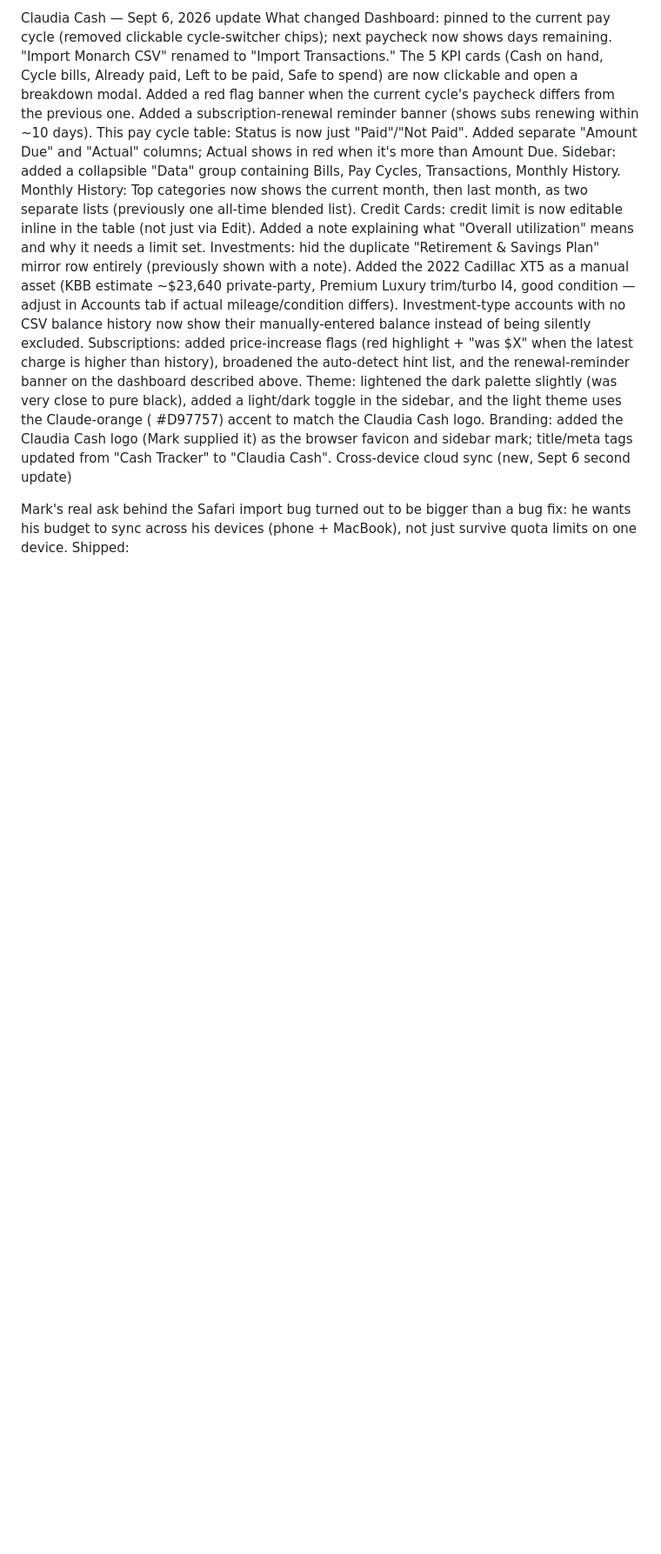
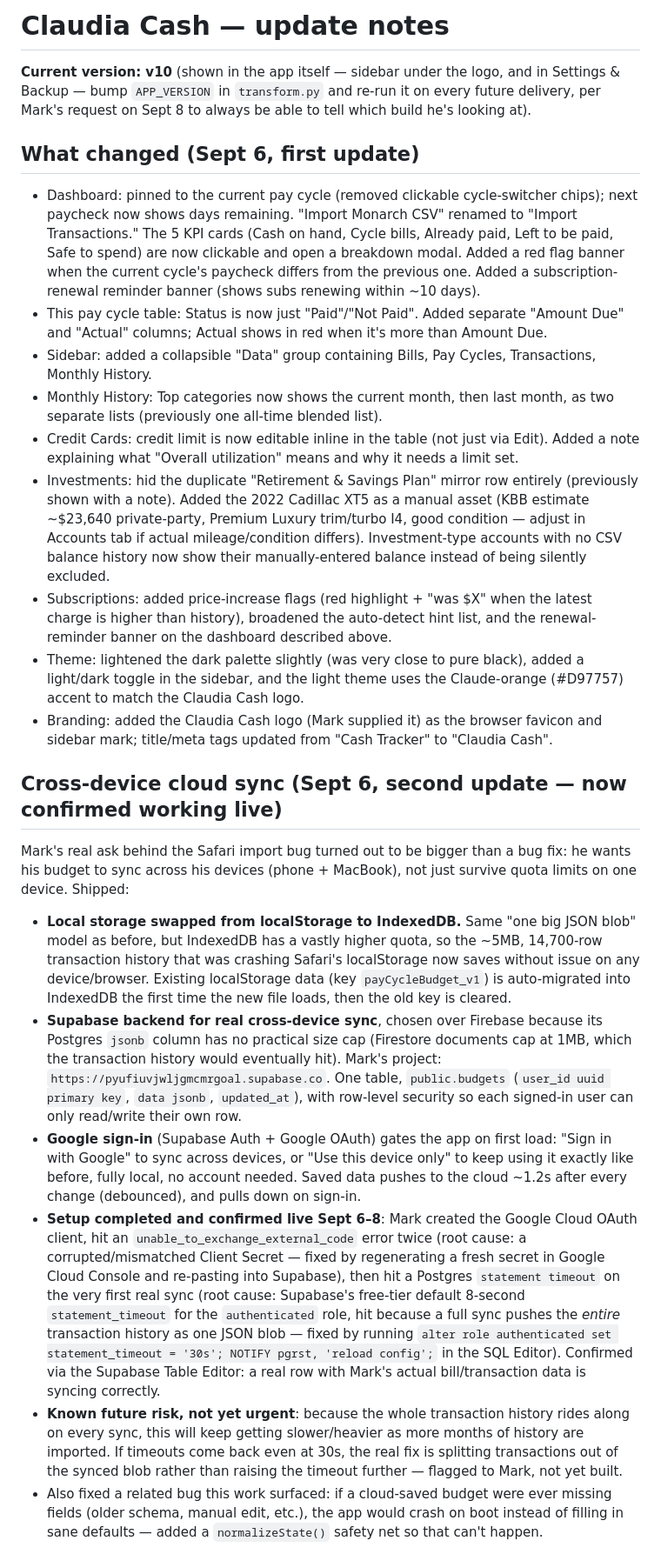
Before and after one commit to markmitchell71-wq/Claudia-Cash, a Markdown page: README.md, the part around one of its changes. Shown at 87% size. Rendered like a GitHub page; blank space fills up the shorter version.

```diff
--- a/README.md
+++ b/README.md
@@ -1,16 +1,24 @@
-Claudia Cash — Sept 6, 2026 update
-What changed
-Dashboard: pinned to the current pay cycle (removed clickable cycle-switcher chips); next paycheck now shows days remaining. "Import Monarch CSV" renamed to "Import Transactions." The 5 KPI cards (Cash on hand, Cycle bills, Already paid, Left to be paid, Safe to spend) are now clickable and open a breakdown modal. Added a red flag banner when the current cycle's paycheck differs from the previous one. Added a subscription-renewal reminder banner (shows subs renewing within ~10 days).
-This pay cycle table: Status is now just "Paid"/"Not Paid". Added separate "Amount Due" and "Actual" columns; Actual shows in red when it's more than Amount Due.
-Sidebar: added a collapsible "Data" group containing Bills, Pay Cycles, Transactions, Monthly History.
-Monthly History: Top categories now shows the current month, then last month, as two separate lists (previously one all-time blended list).
-Credit Cards: credit limit is now editable inline in the table (not just via Edit). Added a note explaining what "Overall utilization" means and why it needs a limit set.
-Investments: hid the duplicate "Retirement & Savings Plan" mirror row entirely (previously shown with a note). Added the 2022 Cadillac XT5 as a manual asset (KBB estimate ~$23,640 private-party, Premium Luxury trim/turbo I4, good condition — adjust in Accounts tab if actual mileage/condition differs). Investment-type accounts with no CSV balance history now show their manually-entered balance instead of being silently excluded.
-Subscriptions: added price-increase flags (red highlight + "was $X" when the latest charge is higher than history), broadened the auto-detect hint list, and the renewal-reminder banner on the dashboard described above.
-Theme: lightened the dark palette slightly (was very close to pure black), added a light/dark toggle in the sidebar, and the light theme uses the Claude-orange (
-#D97757) accent to match the Claudia Cash logo.
-Branding: added the Claudia Cash logo (Mark supplied it) as the browser favicon and sidebar mark; title/meta tags updated from "Cash Tracker" to "Claudia Cash".
-Cross-device cloud sync (new, Sept 6 second update)
+# Claudia Cash — update notes
 
+**Current version: v10** (shown in the app itself — sidebar under the logo, and in Settings & Backup — bump `APP_VERSION` in `transform.py` and re-run it on every future delivery, per Mark's request on Sept 8 to always be able to tell which build he's looking at).
+
+## What changed (Sept 6, first update)
+- Dashboard: pinned to the current pay cycle (removed clickable cycle-switcher chips); next paycheck now shows days remaining. "Import Monarch CSV" renamed to "Import Transactions." The 5 KPI cards (Cash on hand, Cycle bills, Already paid, Left to be paid, Safe to spend) are now clickable and open a breakdown modal. Added a red flag banner when the current cycle's paycheck differs from the previous one. Added a subscription-renewal reminder banner (shows subs renewing within ~10 days).
+- This pay cycle table: Status is now just "Paid"/"Not Paid". Added separate "Amount Due" and "Actual" columns; Actual shows in red when it's more than Amount Due.
+- Sidebar: added a collapsible "Data" group containing Bills, Pay Cycles, Transactions, Monthly History.
+- Monthly History: Top categories now shows the current month, then last month, as two separate lists (previously one all-time blended list).
+- Credit Cards: credit limit is now editable inline in the table (not just via Edit). Added a note explaining what "Overall utilization" means and why it needs a limit set.
+- Investments: hid the duplicate "Retirement & Savings Plan" mirror row entirely (previously shown with a note). Added the 2022 Cadillac XT5 as a manual asset (KBB estimate ~$23,640 private-party, Premium Luxury trim/turbo I4, good condition — adjust in Accounts tab if actual mileage/condition differs). Investment-type accounts with no CSV balance history now show their manually-entered balance instead of being silently excluded.
+- Subscriptions: added price-increase flags (red highlight + "was $X" when the latest charge is higher than history), broadened the auto-detect hint list, and the renewal-reminder banner on the dashboard described above.
+- Theme: lightened the dark palette slightly (was very close to pure black), added a light/dark toggle in the sidebar, and the light theme uses the Claude-orange (#D97757) accent to match the Claudia Cash logo.
+- Branding: added the Claudia Cash logo (Mark supplied it) as the browser favicon and sidebar mark; title/meta tags updated from "Cash Tracker" to "Claudia Cash".
+
+## Cross-device cloud sync (Sept 6, second update — now confirmed working live)
 Mark's real ask behind the Safari import bug turned out to be bigger than a bug fix: he wants his budget to sync across his devices (phone + MacBook), not just survive quota limits on one device. Shipped:
+- **Local storage swapped from localStorage to IndexedDB.** Same "one big JSON blob" model as before, but IndexedDB has a vastly higher quota, so the ~5MB, 14,700-row transaction history that was crashing Safari's localStorage now saves without issue on any device/browser. Existing localStorage data (key `payCycleBudget_v1`) is auto-migrated into IndexedDB the first time the new file loads, then the old key is cleared.
+- **Supabase backend for real cross-device sync**, chosen over Firebase because its Postgres `jsonb` column has no practical size cap (Firestore documents cap at 1MB, which the transaction history would eventually hit). Mark's project: `https://pyufiuvjwljgmcmrgoal.supabase.co`. One table, `public.budgets` (`user_id uuid primary key`, `data jsonb`, `updated_at`), with row-level security so each signed-in user can only read/write their own row.
+- **Google sign-in** (Supabase Auth + Google OAuth) gates the app on first load: "Sign in with Google" to sync across devices, or "Use this device only" to keep using it exactly like before, fully local, no account needed. Saved data pushes to the cloud ~1.2s after every change (debounced), and pulls down on sign-in.
+- **Setup completed and confirmed live Sept 6–8**: Mark created the Google Cloud OAuth client, hit an `unable_to_exchange_external_code` error twice (root cause: a corrupted/mismatched Client Secret — fixed by regenerating a fresh secret in Google Cloud Console and re-pasting into Supabase), then hit a Postgres `statement timeout` on the very first real sync (root cause: Supabase's free-tier default 8-second `statement_timeout` for the `authenticated` role, hit because a full sync pushes the *entire* transaction history as one JSON blob — fixed by running `alter role authenticated set statement_timeout = '30s'; NOTIFY pgrst, 'reload config';` in the SQL Editor). Confirmed via the Supabase Table Editor: a real row with Mark's actual bill/transaction data is syncing correctly.
+- **Known future risk, not yet urgent**: because the whole transaction history rides along on every sync, this will keep getting slower/heavier as more months of history are imported. If timeouts come back even at 30s, the real fix is splitting transactions out of the synced blob rather than raising the timeout further — flagged to Mark, not yet built.
+- Also fixed a related bug this work surfaced: if a cloud-saved budget were ever missing fields (older schema, manual edit, etc.), the app would crash on boot instead of filling in sane defaults — added a `normalizeState()` safety net so that can't happen.
 
```
Also changed, not shown: other parts of README.md (+34 -23 lines).
